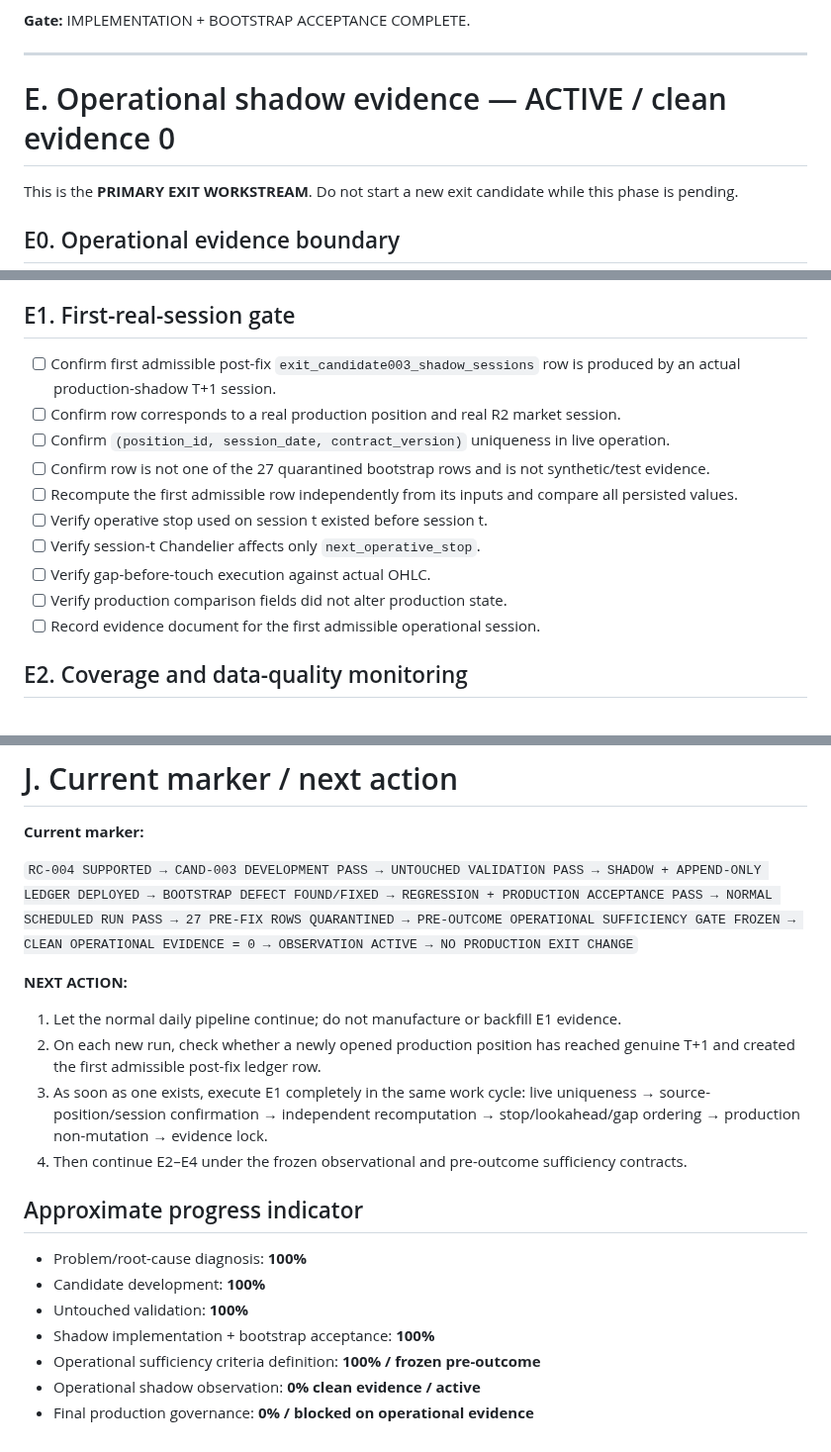
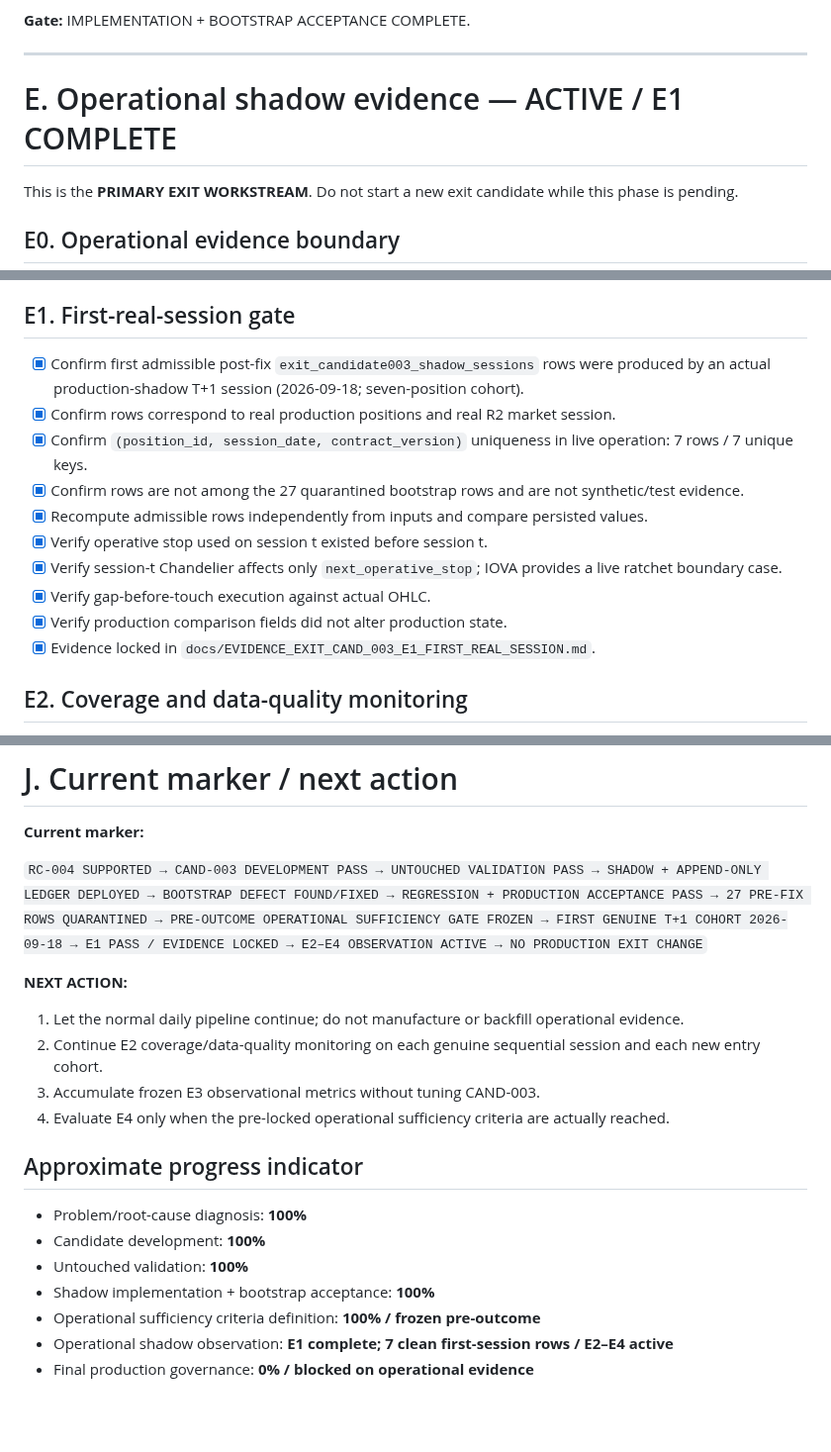
Before and after one commit to azharmz/ussy-trendfoll, a Markdown page: docs/EXIT_WORKSTREAM_PROGRESS_CHECKLIST.md, 3 parts joined by grey strips. Shown at 99% size. Drawn GitHub-style; blank space fills up the shorter version.

Commit message:
docs: mark EXIT-CAND-003 E1 complete

```diff
--- a/docs/EXIT_WORKSTREAM_PROGRESS_CHECKLIST.md
+++ b/docs/EXIT_WORKSTREAM_PROGRESS_CHECKLIST.md
@@ -98,7 +98,7 @@ Rules:
 
 ---
 
-# E. Operational shadow evidence — ACTIVE / clean evidence 0
+# E. Operational shadow evidence — ACTIVE / E1 COMPLETE
 
 This is the **PRIMARY EXIT WORKSTREAM**. Do not start a new exit candidate while this phase is pending.
 
@@ -116,16 +116,16 @@ This is the **PRIMARY EXIT WORKSTREAM**. Do not start a new exit candidate while
 
 ## E1. First-real-session gate
 
-- [ ] Confirm first admissible post-fix `exit_candidate003_shadow_sessions` row is produced by an actual production-shadow T+1 session.
-- [ ] Confirm row corresponds to a real production position and real R2 market session.
-- [ ] Confirm `(position_id, session_date, contract_version)` uniqueness in live operation.
-- [ ] Confirm row is not one of the 27 quarantined bootstrap rows and is not synthetic/test evidence.
-- [ ] Recompute the first admissible row independently from its inputs and compare all persisted values.
-- [ ] Verify operative stop used on session t existed before session t.
-- [ ] Verify session-t Chandelier affects only `next_operative_stop`.
-- [ ] Verify gap-before-touch execution against actual OHLC.
-- [ ] Verify production comparison fields did not alter production state.
-- [ ] Record evidence document for the first admissible operational session.
+- [x] Confirm first admissible post-fix `exit_candidate003_shadow_sessions` rows were produced by an actual production-shadow T+1 session (2026-09-18; seven-position cohort).
+- [x] Confirm rows correspond to real production positions and real R2 market session.
+- [x] Confirm `(position_id, session_date, contract_version)` uniqueness in live operation: 7 rows / 7 unique keys.
+- [x] Confirm rows are not among the 27 quarantined bootstrap rows and are not synthetic/test evidence.
+- [x] Recompute admissible rows independently from inputs and compare persisted values.
+- [x] Verify operative stop used on session t existed before session t.
+- [x] Verify session-t Chandelier affects only `next_operative_stop`; IOVA provides a live ratchet boundary case.
+- [x] Verify gap-before-touch execution against actual OHLC.
+- [x] Verify production comparison fields did not alter production state.
+- [x] Evidence locked in `docs/EVIDENCE_EXIT_CAND_003_E1_FIRST_REAL_SESSION.md`.
 
 ## E2. Coverage and data-quality monitoring
 
@@ -204,14 +204,14 @@ Blocked until Section E has sufficient locked operational evidence. Current auth
 
 **Current marker:**
 
-`RC-004 SUPPORTED → CAND-003 DEVELOPMENT PASS → UNTOUCHED VALIDATION PASS → SHADOW + APPEND-ONLY LEDGER DEPLOYED → BOOTSTRAP DEFECT FOUND/FIXED → REGRESSION + PRODUCTION ACCEPTANCE PASS → NORMAL SCHEDULED RUN PASS → 27 PRE-FIX ROWS QUARANTINED → PRE-OUTCOME OPERATIONAL SUFFICIENCY GATE FROZEN → CLEAN OPERATIONAL EVIDENCE = 0 → OBSERVATION ACTIVE → NO PRODUCTION EXIT CHANGE`
+`RC-004 SUPPORTED → CAND-003 DEVELOPMENT PASS → UNTOUCHED VALIDATION PASS → SHADOW + APPEND-ONLY LEDGER DEPLOYED → BOOTSTRAP DEFECT FOUND/FIXED → REGRESSION + PRODUCTION ACCEPTANCE PASS → 27 PRE-FIX ROWS QUARANTINED → PRE-OUTCOME OPERATIONAL SUFFICIENCY GATE FROZEN → FIRST GENUINE T+1 COHORT 2026-09-18 → E1 PASS / EVIDENCE LOCKED → E2–E4 OBSERVATION ACTIVE → NO PRODUCTION EXIT CHANGE`
 
 **NEXT ACTION:**
 
-1. Let the normal daily pipeline continue; do not manufacture or backfill E1 evidence.
-2. On each new run, check whether a newly opened production position has reached genuine T+1 and created the first admissible post-fix ledger row.
-3. As soon as one exists, execute E1 completely in the same work cycle: live uniqueness → source-position/session confirmation → independent recomputation → stop/lookahead/gap ordering → production non-mutation → evidence lock.
-4. Then continue E2–E4 under the frozen observational and pre-outcome sufficiency contracts.
+1. Let the normal daily pipeline continue; do not manufacture or backfill operational evidence.
+2. Continue E2 coverage/data-quality monitoring on each genuine sequential session and each new entry cohort.
+3. Accumulate frozen E3 observational metrics without tuning CAND-003.
+4. Evaluate E4 only when the pre-locked operational sufficiency criteria are actually reached.
 
 ## Approximate progress indicator
 
@@ -220,5 +220,5 @@ Blocked until Section E has sufficient locked operational evidence. Current auth
 - Untouched validation: **100%**
 - Shadow implementation + bootstrap acceptance: **100%**
 - Operational sufficiency criteria definition: **100% / frozen pre-outcome**
-- Operational shadow observation: **0% clean evidence / active**
+- Operational shadow observation: **E1 complete; 7 clean first-session rows / E2–E4 active**
 - Final production governance: **0% / blocked on operational evidence**
```
Also changed, not shown: other parts of docs/EXIT_WORKSTREAM_PROGRESS_CHECKLIST.md (+2 -2 lines).
